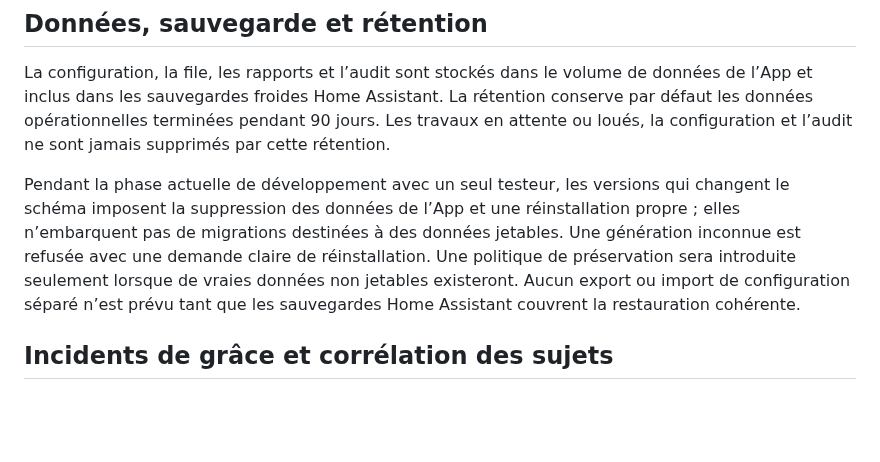
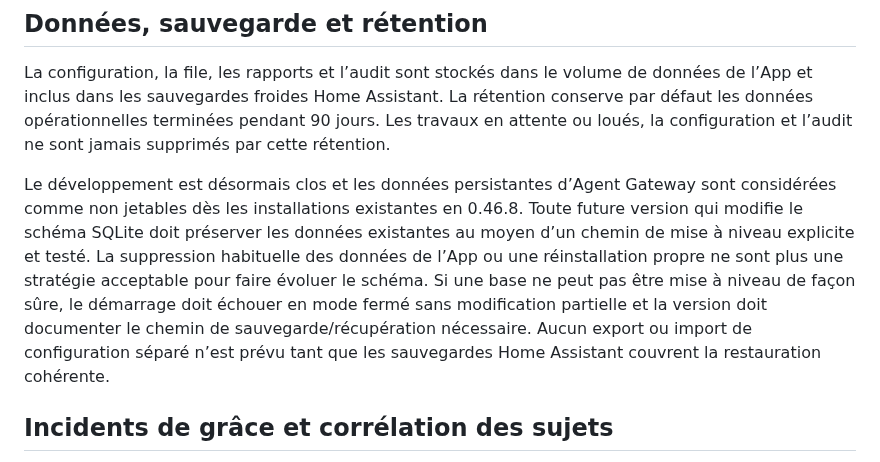
Before and after one commit to tlamoureux24/haos_apps, a Markdown page: agent_gateway/README.fr.md, the part around the change. Drawn GitHub-style; blank space fills up the shorter version.

Commit message:
docs(agent-gateway): preserve user data after development

```diff
--- a/agent_gateway/README.fr.md
+++ b/agent_gateway/README.fr.md
@@ -130,14 +130,17 @@ rétention conserve par défaut les données opérationnelles terminées pendant
 jours. Les travaux en attente ou loués, la configuration et l’audit ne sont
 jamais supprimés par cette rétention.
 
-Pendant la phase actuelle de développement avec un seul testeur, les versions
-qui changent le schéma imposent la suppression des données de l’App et une
-réinstallation propre ; elles n’embarquent pas de migrations destinées à des
-données jetables. Une génération inconnue est refusée avec une demande claire
-de réinstallation. Une politique de préservation sera introduite seulement
-lorsque de vraies données non jetables existeront. Aucun export ou import de
-configuration séparé n’est prévu tant que les sauvegardes Home Assistant
-couvrent la restauration cohérente.
+Le développement est désormais clos et les données persistantes d’Agent Gateway
+sont considérées comme non jetables dès les installations existantes en 0.46.8.
+Toute future version qui modifie le schéma SQLite doit préserver les données
+existantes au moyen d’un chemin de mise à niveau explicite et testé. La
+suppression habituelle des données de l’App ou une réinstallation propre ne sont
+plus une stratégie acceptable pour faire évoluer le schéma. Si une base ne peut
+pas être mise à niveau de façon sûre, le démarrage doit échouer en mode fermé
+sans modification partielle et la version doit documenter le chemin de
+sauvegarde/récupération nécessaire. Aucun export ou import de configuration
+séparé n’est prévu tant que les sauvegardes Home Assistant couvrent la
+restauration cohérente.
 
 ## Incidents de grâce et corrélation des sujets
 
```
